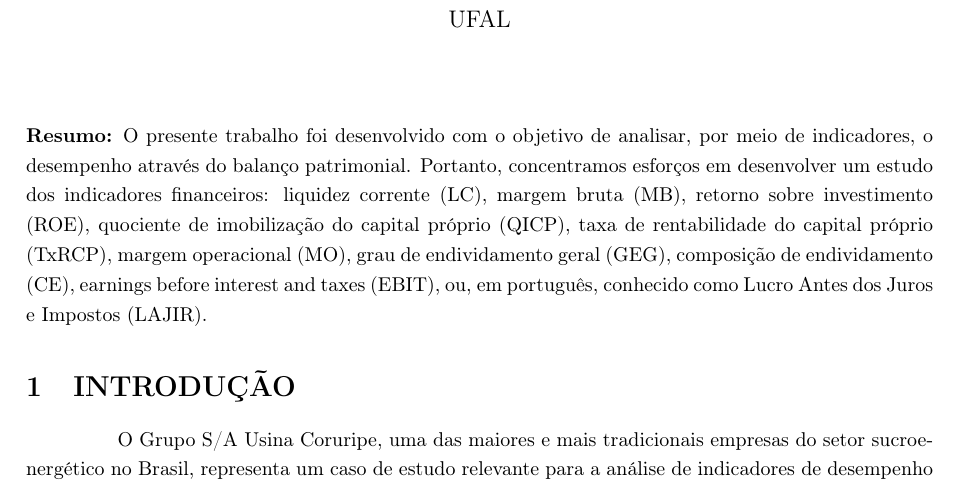
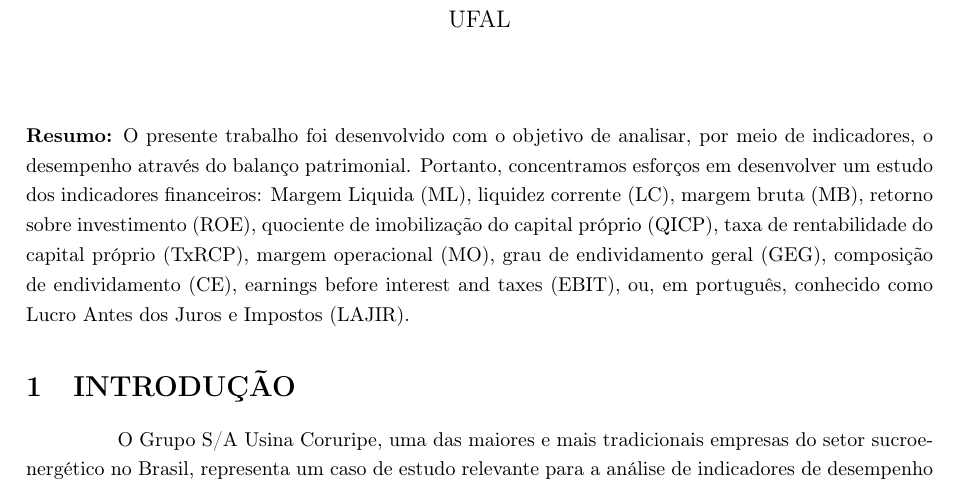
Before and after one commit to Alotrpyco/indicadores.financeiros, a LaTeX document (E.análise_de_projetos/arquivo.tex): part of page 1 of 11, cut so that both start at the same text. Compiled offline with pdfLaTeX.

Commit message:
finalizado

```diff
--- a/E.análise_de_projetos/arquivo.tex
+++ b/E.análise_de_projetos/arquivo.tex
@@ -55,7 +55,7 @@
 	\vspace{1cm}
 
 	% Resumo
-	\noindent \textbf{Resumo:} O presente trabalho foi desenvolvido com o objetivo de analisar, por meio de indicadores, o desempenho através do balanço patrimonial. Portanto, concentramos esforços em desenvolver um estudo dos indicadores financeiros: liquidez corrente (LC), margem bruta (MB), retorno sobre investimento (ROE), quociente de imobilização do capital próprio (QICP), taxa de rentabilidade do capital próprio (TxRCP), margem operacional (MO), grau de endividamento geral (GEG), composição de endividamento (CE), earnings before interest and taxes (EBIT), ou, em português, conhecido como Lucro Antes dos Juros e Impostos (LAJIR).
+	\noindent \textbf{Resumo:} O presente trabalho foi desenvolvido com o objetivo de analisar, por meio de indicadores, o desempenho através do balanço patrimonial. Portanto, concentramos esforços em desenvolver um estudo dos indicadores financeiros: Margem Liquida (ML), liquidez corrente (LC), margem bruta (MB), retorno sobre investimento (ROE), quociente de imobilização do capital próprio (QICP), taxa de rentabilidade do capital próprio (TxRCP), margem operacional (MO), grau de endividamento geral (GEG), composição de endividamento (CE), earnings before interest and taxes (EBIT), ou, em português, conhecido como Lucro Antes dos Juros e Impostos (LAJIR).
 
 	\section{INTRODUÇÃO}
 	\setlength{\parindent}{1.5cm}
```
Also changed, not shown: E.análise_de_projetos/arquivo.pdf, E.análise_de_projetos/arquivo.tex (2 more changed lines).
